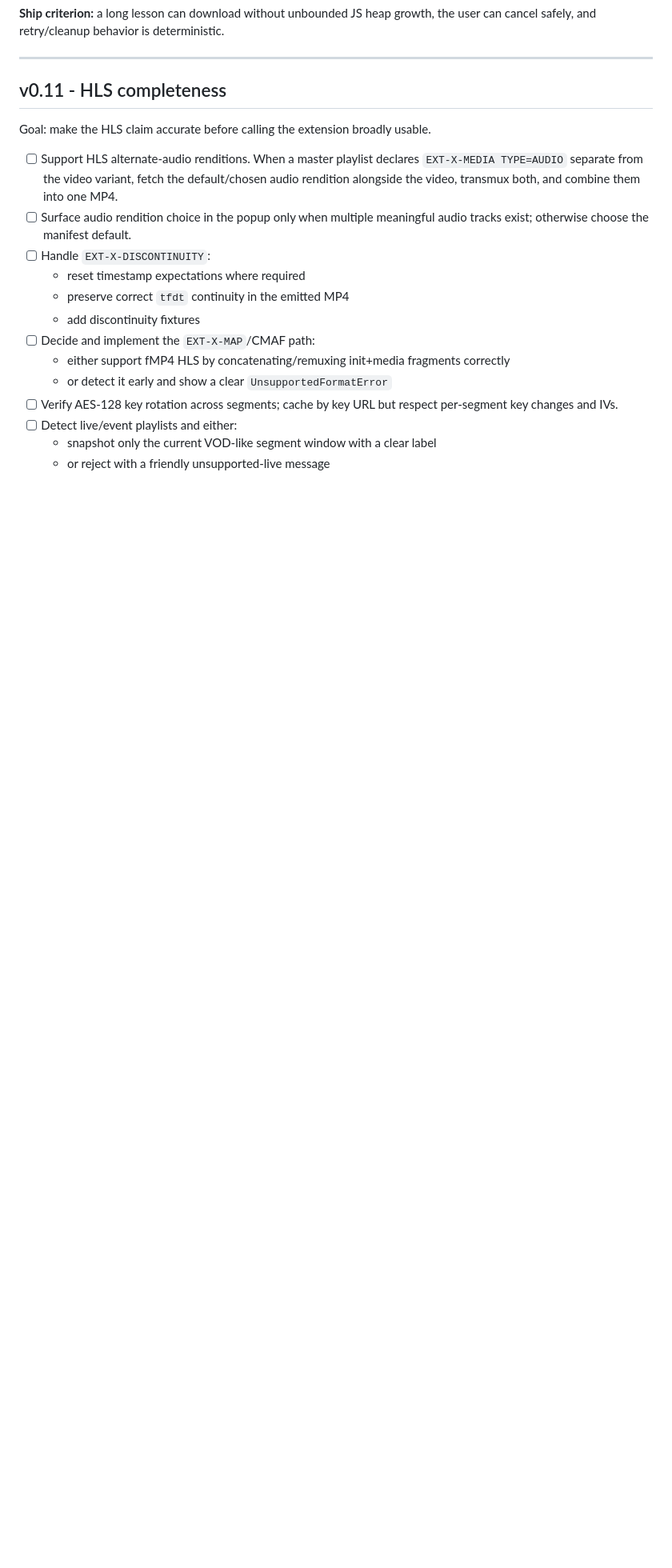
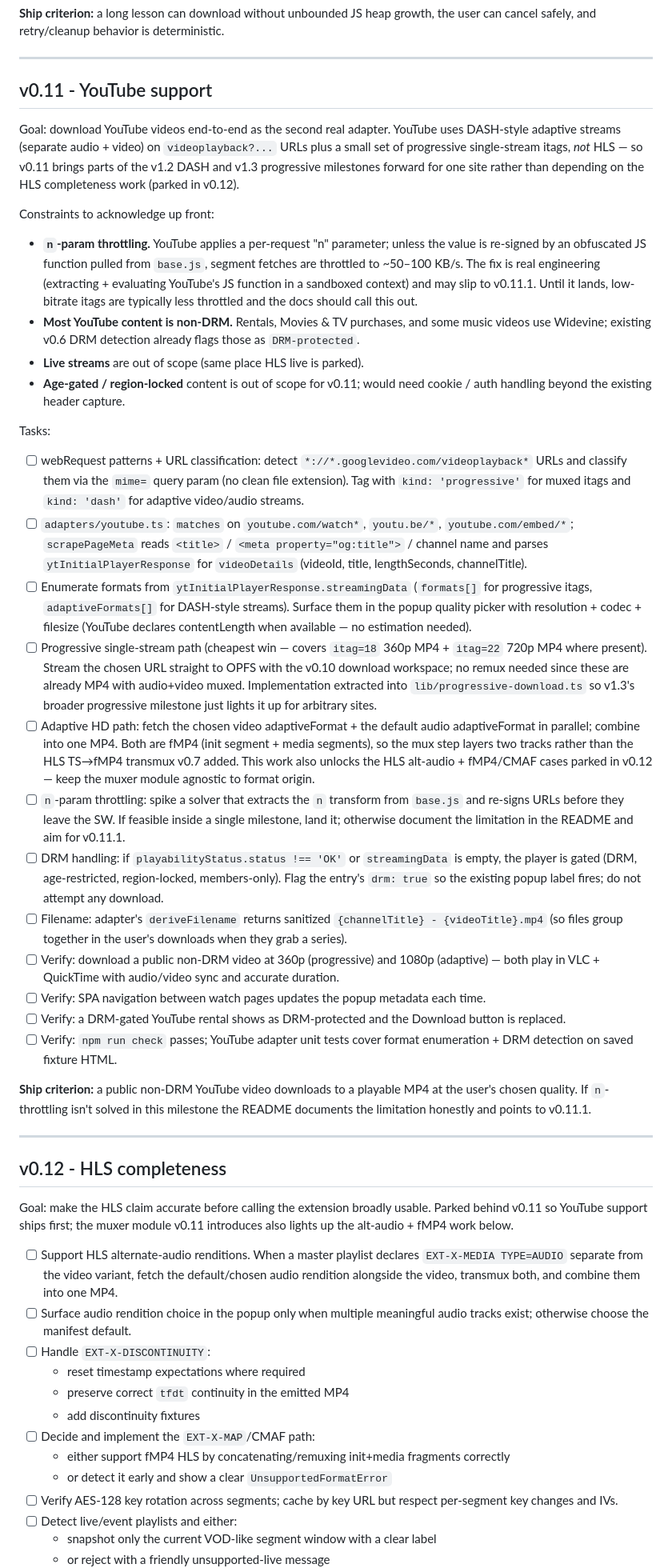
Before and after one commit to pietrofxq/video-downloader-extension, a Markdown page: ROADMAP.md, the part around one of its changes. Shown at 80% size. Rendered like a GitHub page; blank space fills up the shorter version.

```diff
--- a/ROADMAP.md
+++ b/ROADMAP.md
@@ -306,9 +306,38 @@ Goal: make large downloads predictable instead of relying on one giant JS heap p
 
 ---
 
-## v0.11 - HLS completeness
+## v0.11 - YouTube support
 
-Goal: make the HLS claim accurate before calling the extension broadly usable.
+Goal: download YouTube videos end-to-end as the second real adapter. YouTube uses DASH-style adaptive streams (separate audio + video) on `videoplayback?...` URLs plus a small set of progressive single-stream itags, *not* HLS — so v0.11 brings parts of the v1.2 DASH and v1.3 progressive milestones forward for one site rather than depending on the HLS completeness work (parked in v0.12).
+
+Constraints to acknowledge up front:
+- **`n`-param throttling.** YouTube applies a per-request "n" parameter; unless the value is re-signed by an obfuscated JS function pulled from `base.js`, segment fetches are throttled to ~50–100 KB/s. The fix is real engineering (extracting + evaluating YouTube's JS function in a sandboxed context) and may slip to v0.11.1. Until it lands, low-bitrate itags are typically less throttled and the docs should call this out.
+- **Most YouTube content is non-DRM.** Rentals, Movies & TV purchases, and some music videos use Widevine; existing v0.6 DRM detection already flags those as `DRM-protected`.
+- **Live streams** are out of scope (same place HLS live is parked).
+- **Age-gated / region-locked** content is out of scope for v0.11; would need cookie / auth handling beyond the existing header capture.
+
+Tasks:
+
+- [ ] webRequest patterns + URL classification: detect `*://*.googlevideo.com/videoplayback*` URLs and classify them via the `mime=` query param (no clean file extension). Tag with `kind: 'progressive'` for muxed itags and `kind: 'dash'` for adaptive video/audio streams.
+- [ ] `adapters/youtube.ts`: `matches` on `youtube.com/watch*`, `youtu.be/*`, `youtube.com/embed/*`; `scrapePageMeta` reads `<title>` / `<meta property="og:title">` / channel name and parses `ytInitialPlayerResponse` for `videoDetails` (videoId, title, lengthSeconds, channelTitle).
+- [ ] Enumerate formats from `ytInitialPlayerResponse.streamingData` (`formats[]` for progressive itags, `adaptiveFormats[]` for DASH-style streams). Surface them in the popup quality picker with resolution + codec + filesize (YouTube declares contentLength when available — no estimation needed).
+- [ ] Progressive single-stream path (cheapest win — covers `itag=18` 360p MP4 + `itag=22` 720p MP4 where present). Stream the chosen URL straight to OPFS with the v0.10 download workspace; no remux needed since these are already MP4 with audio+video muxed. Implementation extracted into `lib/progressive-download.ts` so v1.3's broader progressive milestone just lights it up for arbitrary sites.
+- [ ] Adaptive HD path: fetch the chosen video adaptiveFormat + the default audio adaptiveFormat in parallel; combine into one MP4. Both are fMP4 (init segment + media segments), so the mux step layers two tracks rather than the HLS TS→fMP4 transmux v0.7 added. This work also unlocks the HLS alt-audio + fMP4/CMAF cases parked in v0.12 — keep the muxer module agnostic to format origin.
+- [ ] `n`-param throttling: spike a solver that extracts the `n` transform from `base.js` and re-signs URLs before they leave the SW. If feasible inside a single milestone, land it; otherwise document the limitation in the README and aim for v0.11.1.
+- [ ] DRM handling: if `playabilityStatus.status !== 'OK'` or `streamingData` is empty, the player is gated (DRM, age-restricted, region-locked, members-only). Flag the entry's `drm: true` so the existing popup label fires; do not attempt any download.
+- [ ] Filename: adapter's `deriveFilename` returns sanitized `{channelTitle} - {videoTitle}.mp4` (so files group together in the user's downloads when they grab a series).
+- [ ] Verify: download a public non-DRM video at 360p (progressive) and 1080p (adaptive) — both play in VLC + QuickTime with audio/video sync and accurate duration.
+- [ ] Verify: SPA navigation between watch pages updates the popup metadata each time.
+- [ ] Verify: a DRM-gated YouTube rental shows as DRM-protected and the Download button is replaced.
+- [ ] Verify: `npm run check` passes; YouTube adapter unit tests cover format enumeration + DRM detection on saved fixture HTML.
+
+**Ship criterion:** a public non-DRM YouTube video downloads to a playable MP4 at the user's chosen quality. If `n`-throttling isn't solved in this milestone the README documents the limitation honestly and points to v0.11.1.
+
+---
+
+## v0.12 - HLS completeness
+
+Goal: make the HLS claim accurate before calling the extension broadly usable. Parked behind v0.11 so YouTube support ships first; the muxer module v0.11 introduces also lights up the alt-audio + fMP4 work below.
 
 - [ ] Support HLS alternate-audio renditions. When a master playlist declares `EXT-X-MEDIA TYPE=AUDIO` separate from the video variant, fetch the default/chosen audio rendition alongside the video, transmux both, and combine them into one MP4.
 - [ ] Surface audio rendition choice in the popup only when multiple meaningful audio tracks exist; otherwise choose the manifest default.
```
Also changed, not shown: other parts of ROADMAP.md (+9 -9 lines).
